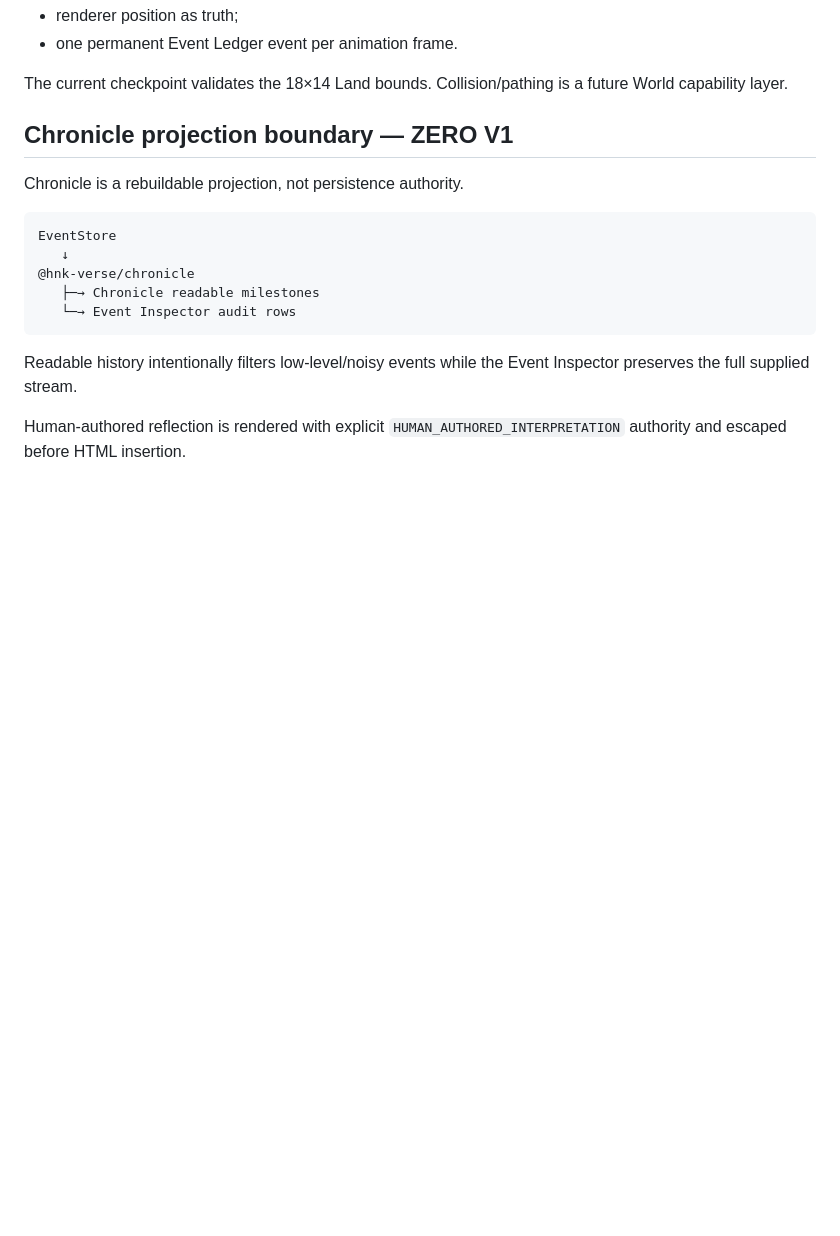
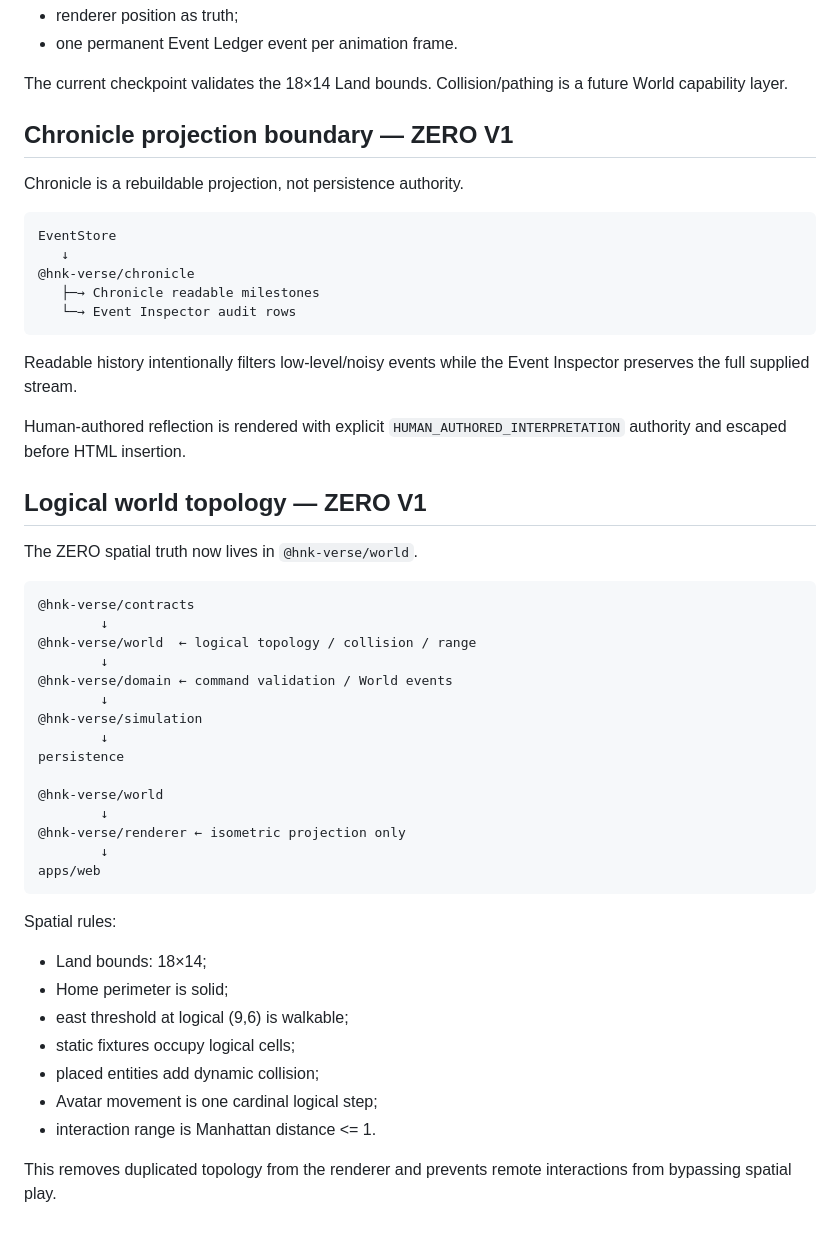
Before and after one commit to tehknesolutions/HNK-VERSE, a Markdown page: docs/ARCHITECTURE.md, the part around the change. GitHub-like rendering; blank space fills up the shorter version.

Commit message:
docs(architecture): record logical world topology boundary

````diff
--- a/docs/ARCHITECTURE.md
+++ b/docs/ARCHITECTURE.md
@@ -216,3 +216,38 @@ EventStore
 Readable history intentionally filters low-level/noisy events while the Event Inspector preserves the full supplied stream.
 
 Human-authored reflection is rendered with explicit `HUMAN_AUTHORED_INTERPRETATION` authority and escaped before HTML insertion.
+
+
+## Logical world topology — ZERO V1
+
+The ZERO spatial truth now lives in `@hnk-verse/world`.
+
+```text
+@hnk-verse/contracts
+        ↓
+@hnk-verse/world  ← logical topology / collision / range
+        ↓
+@hnk-verse/domain ← command validation / World events
+        ↓
+@hnk-verse/simulation
+        ↓
+persistence
+
+@hnk-verse/world
+        ↓
+@hnk-verse/renderer ← isometric projection only
+        ↓
+apps/web
+```
+
+Spatial rules:
+
+- Land bounds: 18×14;
+- Home perimeter is solid;
+- east threshold at logical (9,6) is walkable;
+- static fixtures occupy logical cells;
+- placed entities add dynamic collision;
+- Avatar movement is one cardinal logical step;
+- interaction range is Manhattan distance <= 1.
+
+This removes duplicated topology from the renderer and prevents remote interactions from bypassing spatial play.
````
